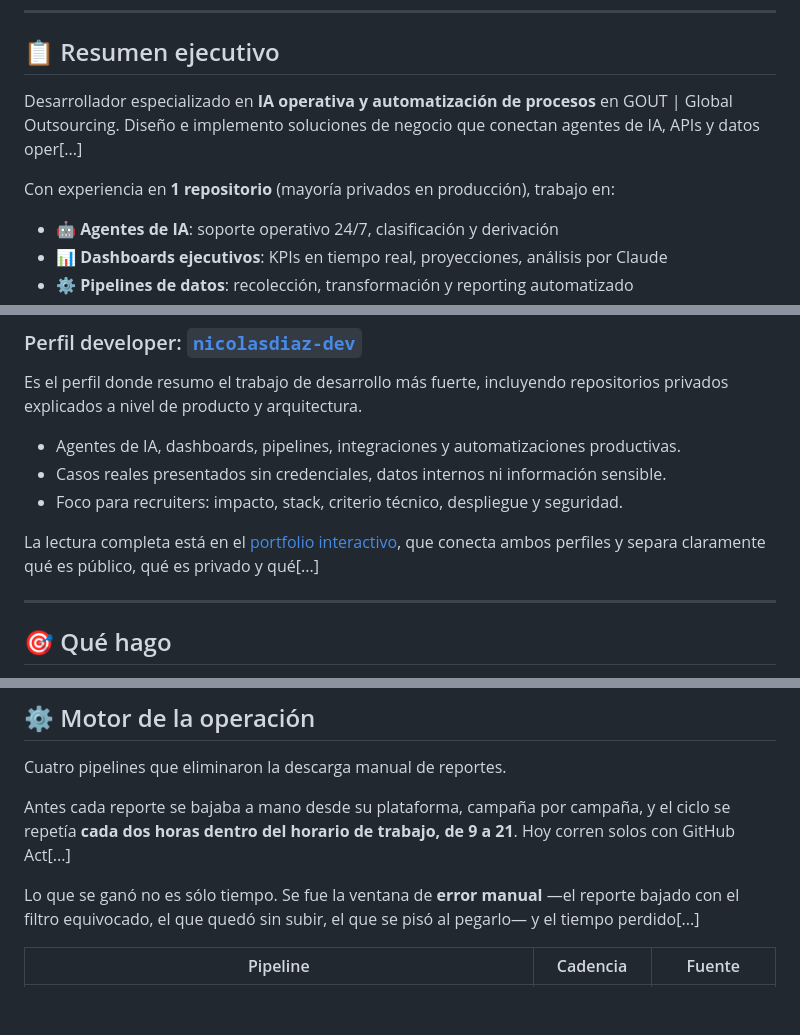
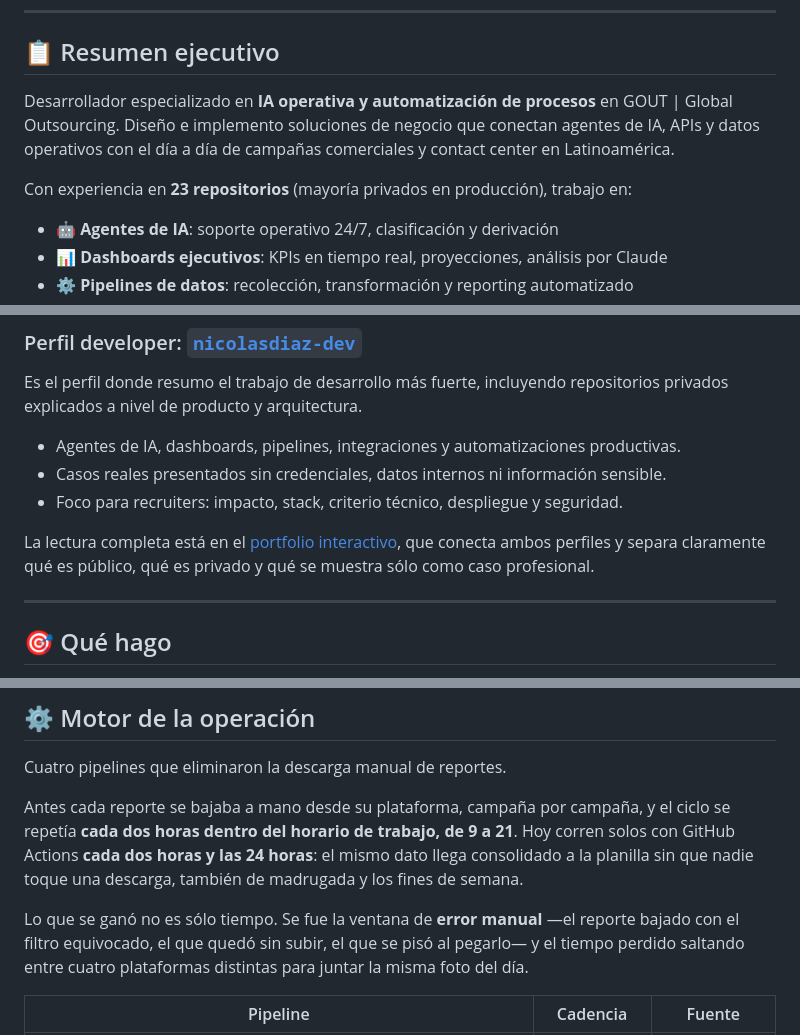
Before and after one commit to nicolasdiaz-dev/nicolasdiaz-dev, a Markdown page: README.md, 3 parts joined by grey strips. Rendered like a GitHub page; blank space fills up the shorter version.

```diff
--- a/README.md
+++ b/README.md
@@ -8,9 +8,9 @@
 
 ## 📋 Resumen ejecutivo
 
-Desarrollador especializado en **IA operativa y automatización de procesos** en GOUT | Global Outsourcing. Diseño e implemento soluciones de negocio que conectan agentes de IA, APIs y datos oper[...]
+Desarrollador especializado en **IA operativa y automatización de procesos** en GOUT | Global Outsourcing. Diseño e implemento soluciones de negocio que conectan agentes de IA, APIs y datos operativos con el día a día de campañas comerciales y contact center en Latinoamérica.
 
-Con experiencia en **1 repositorio** (mayoría privados en producción), trabajo en:
+Con experiencia en **23 repositorios** (mayoría privados en producción), trabajo en:
 
 - 🤖 **Agentes de IA**: soporte operativo 24/7, clasificación y derivación
 - 📊 **Dashboards ejecutivos**: KPIs en tiempo real, proyecciones, análisis por Claude
@@ -41,7 +41,7 @@ Es el perfil donde resumo el trabajo de desarrollo más fuerte, incluyendo repos
 - Casos reales presentados sin credenciales, datos internos ni información sensible.
 - Foco para recruiters: impacto, stack, criterio técnico, despliegue y seguridad.
 
-La lectura completa está en el [portfolio interactivo](https://nicolasdiaz-dev.github.io/nicolasdiaz-dev/), que conecta ambos perfiles y separa claramente qué es público, qué es privado y qué[...]
+La lectura completa está en el [portfolio interactivo](https://nicolasdiaz-dev.github.io/nicolasdiaz-dev/), que conecta ambos perfiles y separa claramente qué es público, qué es privado y qué se muestra sólo como caso profesional.
 
 ---
 
@@ -244,9 +244,9 @@ Campañas Google Ads y Facebook: KPIs del mes, proyecciones, funnel impresiones
 
 Cuatro pipelines que eliminaron la descarga manual de reportes.
 
-Antes cada reporte se bajaba a mano desde su plataforma, campaña por campaña, y el ciclo se repetía **cada dos horas dentro del horario de trabajo, de 9 a 21**. Hoy corren solos con GitHub Act[...]
+Antes cada reporte se bajaba a mano desde su plataforma, campaña por campaña, y el ciclo se repetía **cada dos horas dentro del horario de trabajo, de 9 a 21**. Hoy corren solos con GitHub Actions **cada dos horas y las 24 horas**: el mismo dato llega consolidado a la planilla sin que nadie toque una descarga, también de madrugada y los fines de semana.
 
-Lo que se ganó no es sólo tiempo. Se fue la ventana de **error manual** —el reporte bajado con el filtro equivocado, el que quedó sin subir, el que se pisó al pegarlo— y el tiempo perdido[...]
+Lo que se ganó no es sólo tiempo. Se fue la ventana de **error manual** —el reporte bajado con el filtro equivocado, el que quedó sin subir, el que se pisó al pegarlo— y el tiempo perdido saltando entre cuatro plataformas distintas para juntar la misma foto del día.
 
 | Pipeline | Cadencia | Fuente |
 |---|---|---|
```
Also changed, not shown: other parts of README.md (+12 -12 lines).
